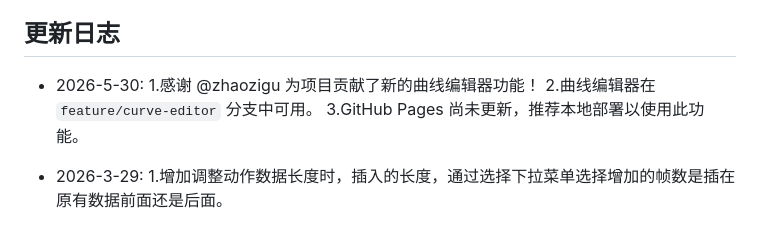
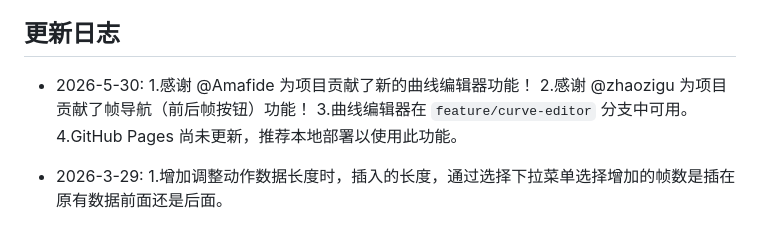
Before and after one commit to K-h-Huang/Motion_Editor, a Markdown page: README.zh.md, the part around the change. Rendered like a GitHub page.

```diff
--- a/README.zh.md
+++ b/README.zh.md
@@ -9,9 +9,10 @@
 ## 更新日志
 
 - 2026-5-30:
-1.感谢 @zhaozigu 为项目贡献了新的曲线编辑器功能！
-2.曲线编辑器在 `feature/curve-editor` 分支中可用。
-3.GitHub Pages 尚未更新，推荐本地部署以使用此功能。
+1.感谢 @Amafide 为项目贡献了新的曲线编辑器功能！
+2.感谢 @zhaozigu 为项目贡献了帧导航（前后帧按钮）功能！
+3.曲线编辑器在 `feature/curve-editor` 分支中可用。
+4.GitHub Pages 尚未更新，推荐本地部署以使用此功能。
 
 - 2026-3-29:
 1.增加调整动作数据长度时，插入的长度，通过选择下拉菜单选择增加的帧数是插在原有数据前面还是后面。
```
Also changed, not shown: README.md (+4 -3 lines).
